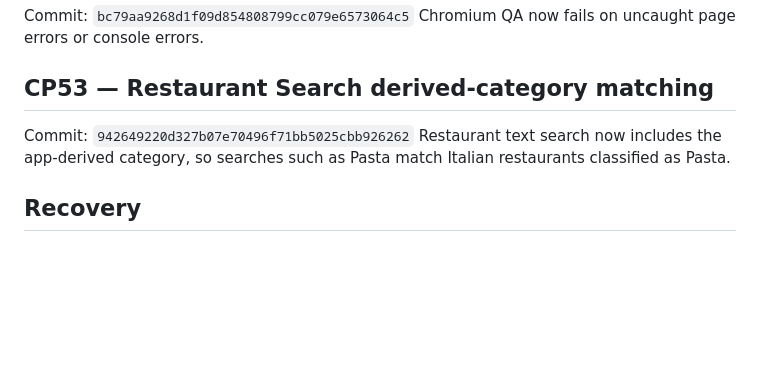
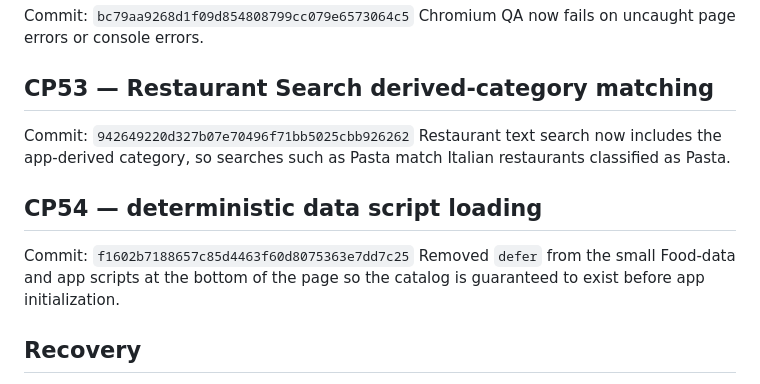
Before and after one commit to bdd79797979797979797979-web/dinliminates1, a Markdown page: SAVEPOINTS.md, the part around the change. Drawn GitHub-style; blank space fills up the shorter version.

Commit message:
CHECKPOINT 54: record deterministic Food script loading fix

```diff
--- a/SAVEPOINTS.md
+++ b/SAVEPOINTS.md
@@ -212,6 +212,10 @@ Chromium QA now fails on uncaught page errors or console errors.
 Commit: `942649220d327b07e70496f71bb5025cbb926262`
 Restaurant text search now includes the app-derived category, so searches such as Pasta match Italian restaurants classified as Pasta.
 
+## CP54 — deterministic data script loading
+Commit: `f1602b7188657c85d4463f60d8075363e7dd7c25`
+Removed `defer` from the small Food-data and app scripts at the bottom of the page so the catalog is guaranteed to exist before app initialization.
+
 ## Recovery
 Branch: `clean-rebuild` (deployable app at repository root)
 Legacy production app remains on `main`.
```
